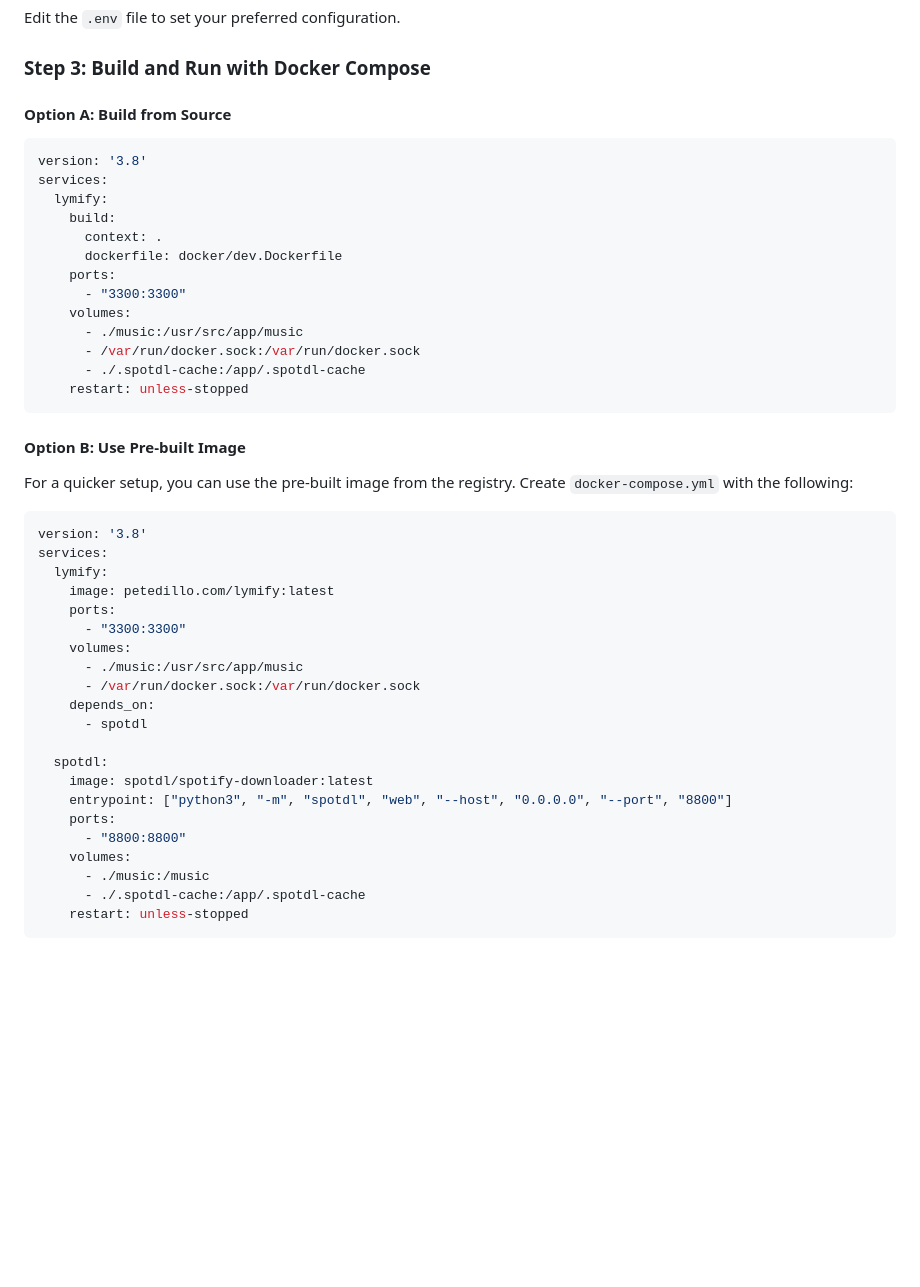
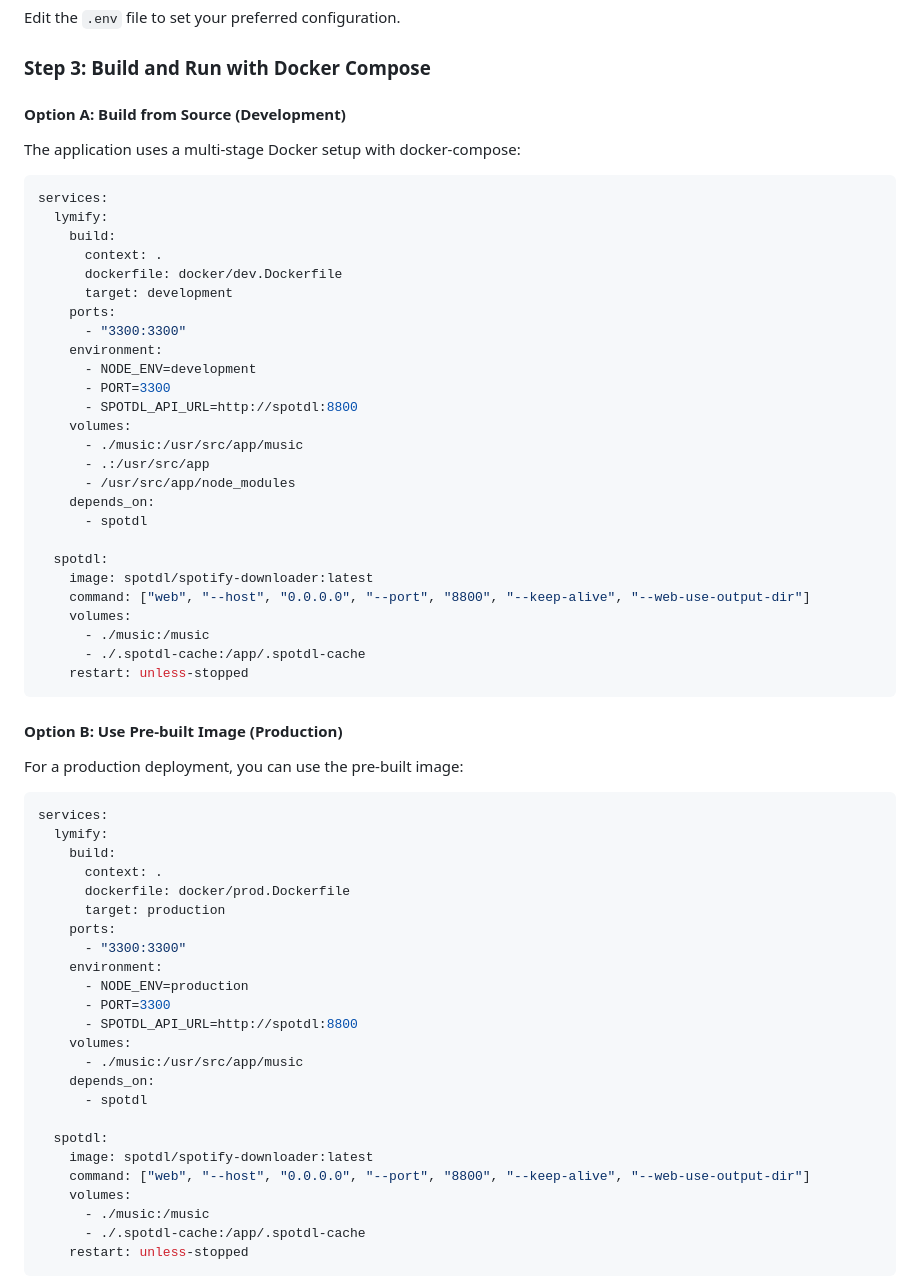
Before and after one commit to petedillo/lymify, a Markdown page: README.md, the part around the change. Rendered like a GitHub page; blank space fills up the shorter version.

Commit message:
docs: update docker-compose examples with development and production configurations

````diff
--- a/README.md
+++ b/README.md
@@ -123,46 +123,64 @@ Edit the `.env` file to set your preferred configuration.
 
 ### Step 3: Build and Run with Docker Compose
 
-#### Option A: Build from Source
+#### Option A: Build from Source (Development)
+
+The application uses a multi-stage Docker setup with docker-compose:
 
 ```yaml
-version: '3.8'
 services:
   lymify:
     build:
       context: .
       dockerfile: docker/dev.Dockerfile
+      target: development
     ports:
       - "3300:3300"
+    environment:
+      - NODE_ENV=development
+      - PORT=3300
+      - SPOTDL_API_URL=http://spotdl:8800
     volumes:
       - ./music:/usr/src/app/music
-      - /var/run/docker.sock:/var/run/docker.sock
-      - ./.spotdl-cache:/app/.spotdl-cache
-    restart: unless-stopped
-```
-
-#### Option B: Use Pre-built Image
-
-For a quicker setup, you can use the pre-built image from the registry. Create `docker-compose.yml` with the following:
-
-```yaml
-version: '3.8'
-services:
-  lymify:
-    image: petedillo.com/lymify:latest
-    ports:
-      - "3300:3300"
-    volumes:
-      - ./music:/usr/src/app/music
-      - /var/run/docker.sock:/var/run/docker.sock
+      - .:/usr/src/app
+      - /usr/src/app/node_modules
     depends_on:
       - spotdl
 
   spotdl:
     image: spotdl/spotify-downloader:latest
-    entrypoint: ["python3", "-m", "spotdl", "web", "--host", "0.0.0.0", "--port", "8800"]
+    command: ["web", "--host", "0.0.0.0", "--port", "8800", "--keep-alive", "--web-use-output-dir"]
+    volumes:
+      - ./music:/music
+      - ./.spotdl-cache:/app/.spotdl-cache
+    restart: unless-stopped
+```
+
+#### Option B: Use Pre-built Image (Production)
+
+For a production deployment, you can use the pre-built image:
+
+```yaml
+services:
+  lymify:
+    build:
+      context: .
+      dockerfile: docker/prod.Dockerfile
+      target: production
     ports:
-      - "8800:8800"
+      - "3300:3300"
+    environment:
+      - NODE_ENV=production
+      - PORT=3300
+      - SPOTDL_API_URL=http://spotdl:8800
+    volumes:
+      - ./music:/usr/src/app/music
+    depends_on:
+      - spotdl
+
+  spotdl:
+    image: spotdl/spotify-downloader:latest
+    command: ["web", "--host", "0.0.0.0", "--port", "8800", "--keep-alive", "--web-use-output-dir"]
     volumes:
       - ./music:/music
       - ./.spotdl-cache:/app/.spotdl-cache
````
